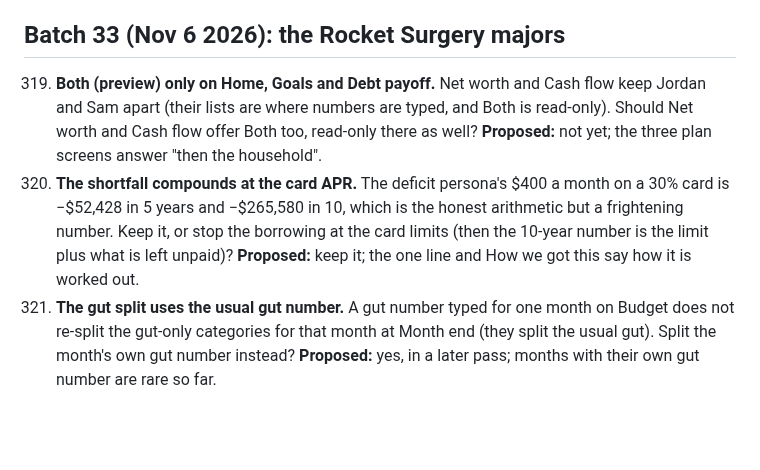
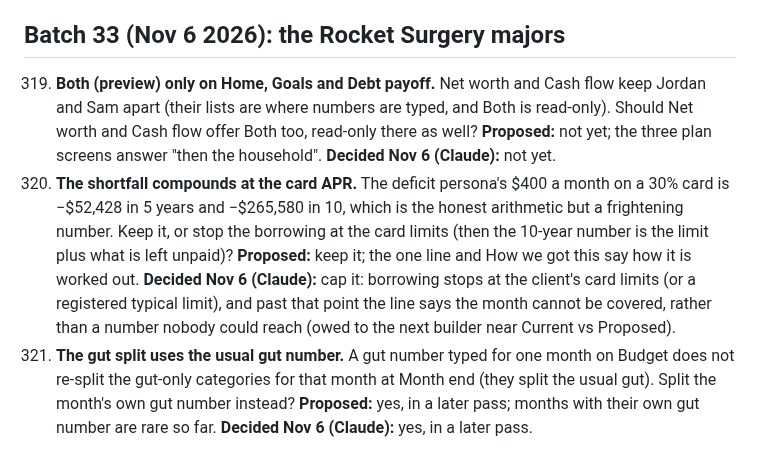
Before and after one commit to Sapphirestoneage/Slam, a Markdown page: QUESTIONS.md, the part around the change. Rendered like a GitHub page; blank space fills up the shorter version.

Commit message:
QUESTIONS 319 to 321 decided
Co-Authored-By: Claude Opus 5.5 <noreply@anthropic.com>
Claude-Session: https://claude.ai/code/session_01XCzxuA158VGC395LYEku85

```diff
--- a/QUESTIONS.md
+++ b/QUESTIONS.md
@@ -592,6 +592,6 @@ Answered and built from the second overnight brief: 140 (a parked hole does not
 
 ## Batch 33 (Nov 6 2026): the Rocket Surgery majors
 
-319. **Both (preview) only on Home, Goals and Debt payoff.** Net worth and Cash flow keep Jordan and Sam apart (their lists are where numbers are typed, and Both is read-only). Should Net worth and Cash flow offer Both too, read-only there as well? **Proposed:** not yet; the three plan screens answer "then the household".
-320. **The shortfall compounds at the card APR.** The deficit persona's $400 a month on a 30% card is −$52,428 in 5 years and −$265,580 in 10, which is the honest arithmetic but a frightening number. Keep it, or stop the borrowing at the card limits (then the 10-year number is the limit plus what is left unpaid)? **Proposed:** keep it; the one line and How we got this say how it is worked out.
-321. **The gut split uses the usual gut number.** A gut number typed for one month on Budget does not re-split the gut-only categories for that month at Month end (they split the usual gut). Split the month's own gut number instead? **Proposed:** yes, in a later pass; months with their own gut number are rare so far.
+319. **Both (preview) only on Home, Goals and Debt payoff.** Net worth and Cash flow keep Jordan and Sam apart (their lists are where numbers are typed, and Both is read-only). Should Net worth and Cash flow offer Both too, read-only there as well? **Proposed:** not yet; the three plan screens answer "then the household". **Decided Nov 6 (Claude):** not yet.
+320. **The shortfall compounds at the card APR.** The deficit persona's $400 a month on a 30% card is −$52,428 in 5 years and −$265,580 in 10, which is the honest arithmetic but a frightening number. Keep it, or stop the borrowing at the card limits (then the 10-year number is the limit plus what is left unpaid)? **Proposed:** keep it; the one line and How we got this say how it is worked out. **Decided Nov 6 (Claude):** cap it: borrowing stops at the client's card limits (or a registered typical limit), and past that point the line says the month cannot be covered, rather than a number nobody could reach (owed to the next builder near Current vs Proposed).
+321. **The gut split uses the usual gut number.** A gut number typed for one month on Budget does not re-split the gut-only categories for that month at Month end (they split the usual gut). Split the month's own gut number instead? **Proposed:** yes, in a later pass; months with their own gut number are rare so far. **Decided Nov 6 (Claude):** yes, in a later pass.
```
